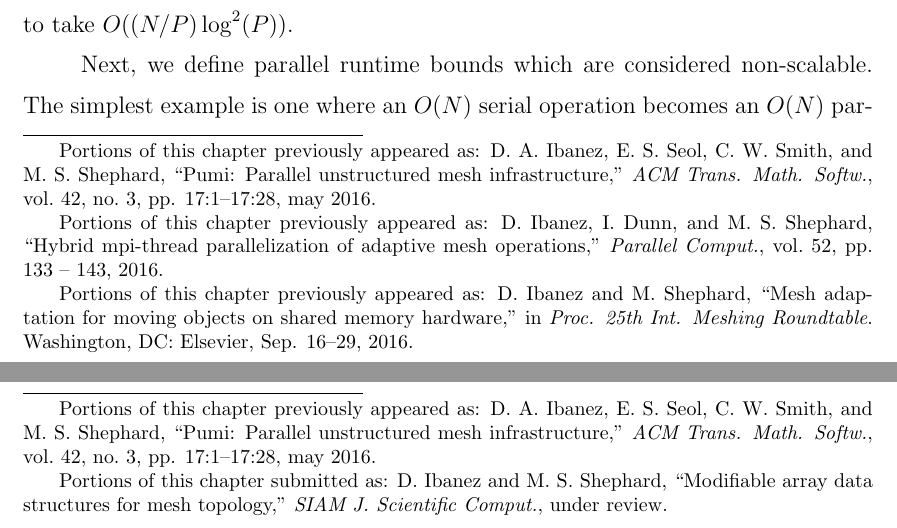
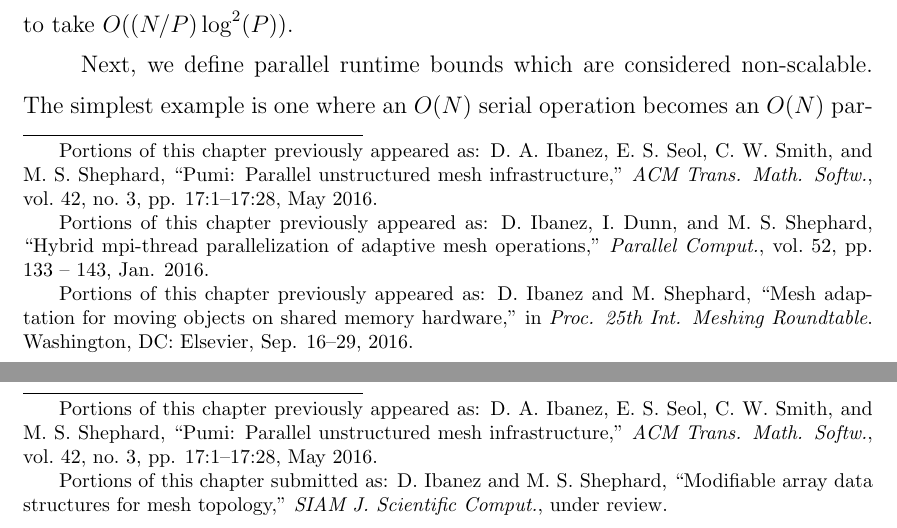
Before and after one commit to ibaned/ibaned-thesis, a LaTeX thesis (ibanez_thesis.tex, which reads chap4.tex, chap5.tex): two parts of pages 99 and 137 of 153, joined at a grey line, cut so that both start at the same text. Compiled offline with pdfLaTeX.

Commit message:
yet more attribution fixes

```diff
--- a/chap4.tex
+++ b/chap4.tex
@@ -10,13 +10,13 @@
 Portions of this chapter previously appeared as:
 D.~A. Ibanez, E.~S. Seol, C.~W. Smith, and M.~S. Shephard, ``Pumi: Parallel
   unstructured mesh infrastructure,'' \emph{ACM Trans. Math. Softw.}, vol.~42,
-  no.~3, pp. 17:1--17:28, may 2016.
+  no.~3, pp. 17:1--17:28, May 2016.
 }\nocite{ibanez2016pumi}
 \blfootnote{
 Portions of this chapter previously appeared as:
 D.~Ibanez, I.~Dunn, and M.~S. Shephard, ``Hybrid mpi-thread parallelization of
   adaptive mesh operations,'' \emph{Parallel Comput.}, vol.~52, pp. 133 -- 143,
-  2016.
+  Jan. 2016.
 }\nocite{ibanez2016hybrid}
 \blfootnote{
 Portions of this chapter previously appeared as:
--- a/chap5.tex
+++ b/chap5.tex
@@ -10,7 +10,7 @@
 Portions of this chapter previously appeared as:
 D.~A. Ibanez, E.~S. Seol, C.~W. Smith, and M.~S. Shephard, ``Pumi: Parallel
   unstructured mesh infrastructure,'' \emph{ACM Trans. Math. Softw.}, vol.~42,
-  no.~3, pp. 17:1--17:28, may 2016.
+  no.~3, pp. 17:1--17:28, May 2016.
 }\nocite{ibanez2016pumi}
 \blfootnote{
 Portions of this chapter submitted as:
```
